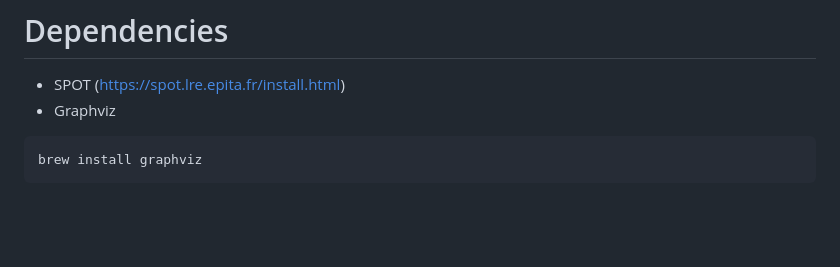
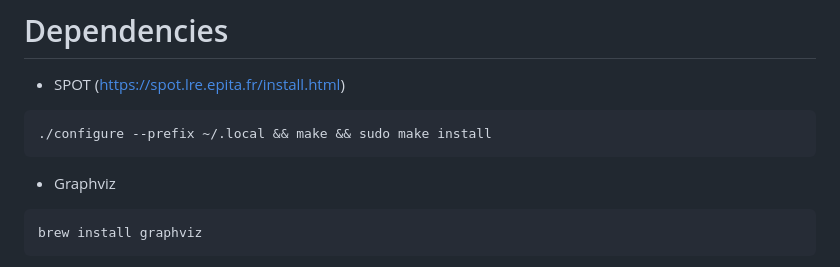
Before and after one commit to runmingl/ltl-explainability, a Markdown page: README.md, the part around the change. Drawn GitHub-style; blank space fills up the shorter version.

Commit message:
instructions for installing SPOT

````diff
--- a/README.md
+++ b/README.md
@@ -15,6 +15,9 @@ Stuff We Think Is True:
 
 # Dependencies
 - SPOT (https://spot.lre.epita.fr/install.html)
+```
+./configure --prefix ~/.local && make && sudo make install
+```
 - Graphviz
 ```
 brew install graphviz
````
